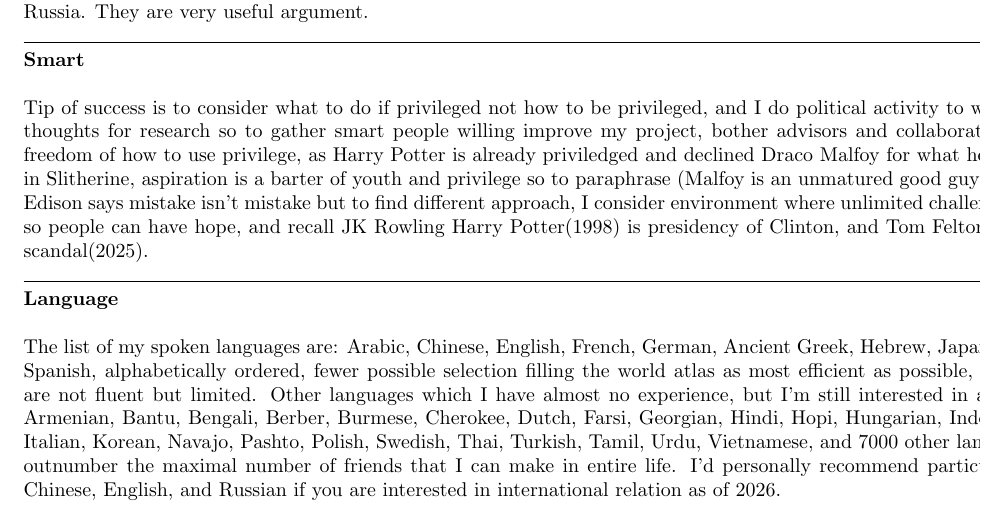
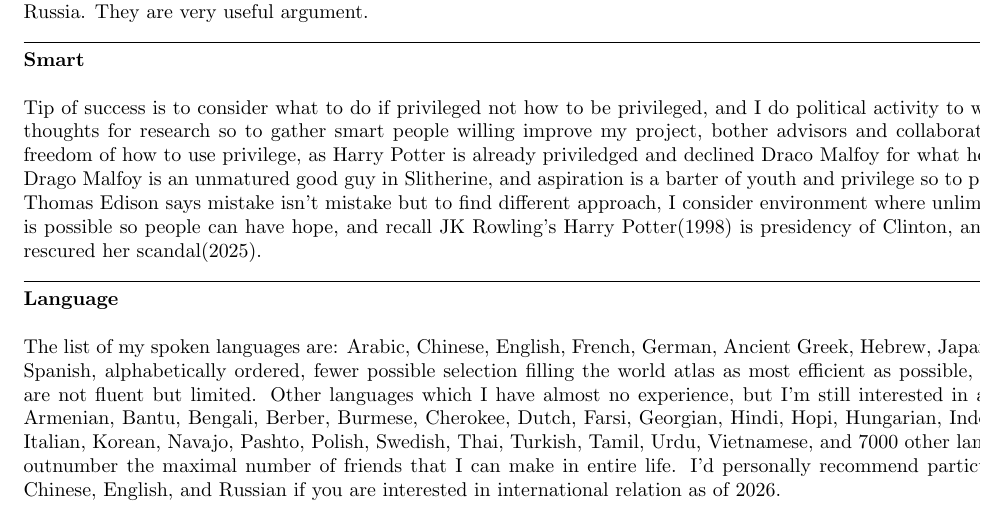
Before and after one commit to kojisunami/kojisunami.github.io, a LaTeX document (misc.tex): part of page 2 of 2, cut so that both start at the same text. Compiled offline with pdfLaTeX.

Commit message:
uploading

```diff
--- a/misc.tex
+++ b/misc.tex
@@ -107,10 +107,10 @@
 and I do political activity to widespread my thoughts for research so to gather smart people willing improve my project,
 bother advisors and collaborators.
 There is freedom of how to use privilege, as Harry Potter is already priviledged and declined Draco Malfoy for what he wants,
-while in Slitherine, aspiration is a barter of youth and privilege so to paraphrase (Malfoy is an unmatured good guy).
+while Drago Malfoy is an unmatured good guy in Slitherine, and aspiration is a barter of youth and privilege so to paraphrase.
 As Thomas Edison says mistake isn't mistake but to find different approach,
 I consider environment where unlimited challenge is possible so people can have hope,
-and recall JK Rowling Harry Potter(1998) is presidency of Clinton, and Tom Felton rescured her scandal(2025).
+and recall JK Rowling's Harry Potter(1998) is presidency of Clinton, and Tom Felton rescured her scandal(2025).
 
 
 
```
Also changed, not shown: 1 other file.
